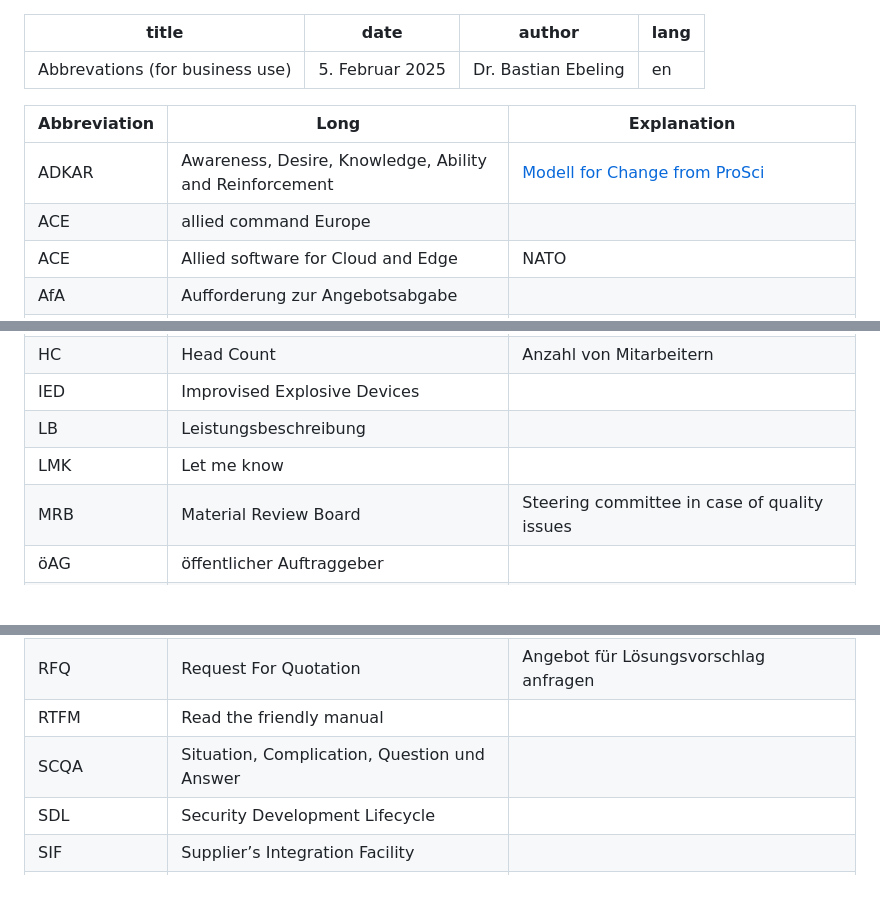
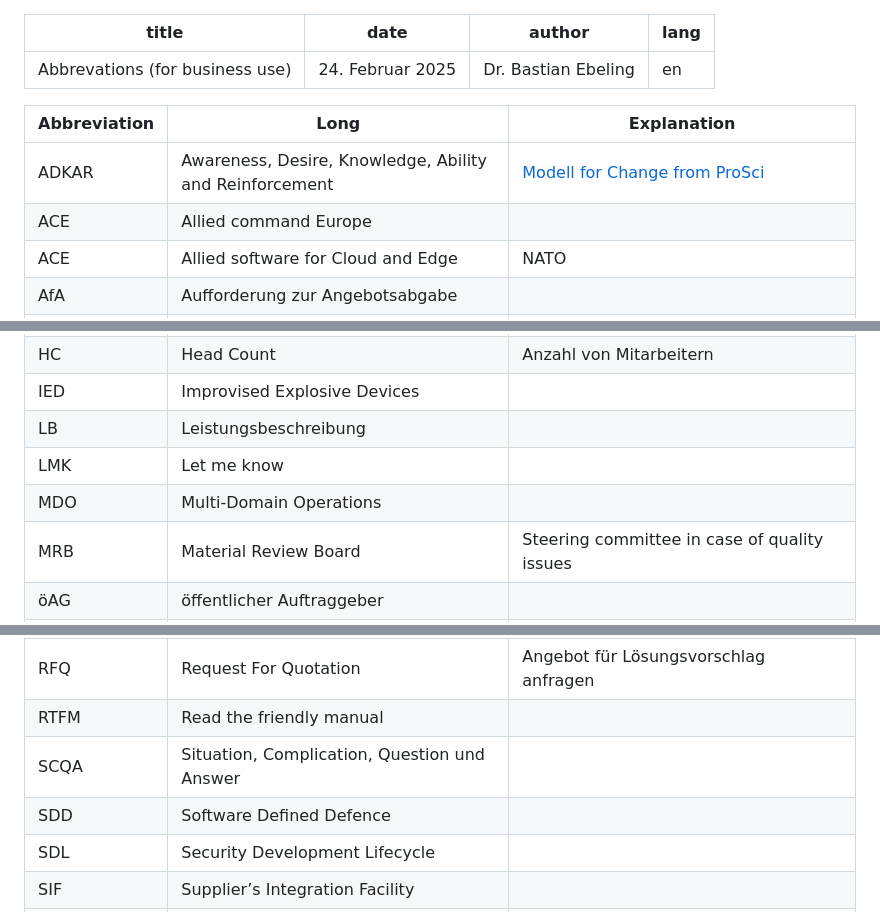
Before and after one commit to Barry1/Barry1, a Markdown page: Abbreviations.md, 3 parts joined by grey strips. Drawn GitHub-style; blank space fills up the shorter version.

Commit message:
mehr Abkürzungen

```diff
--- a/Abbreviations.md
+++ b/Abbreviations.md
@@ -1,6 +1,6 @@
 ---
 title: Abbrevations (for business use)
-date: 5. Februar 2025
+date: 24. Februar 2025
 author: Dr. Bastian Ebeling
 lang: en
 ---
@@ -8,7 +8,7 @@ lang: en
 | Abbreviation | Long                                                    | Explanation                                               |
 | ------------ | ------------------------------------------------------- | --------------------------------------------------------- |
 | ADKAR        | Awareness, Desire, Knowledge, Ability and Reinforcement | [Modell for Change from ProSci][ADKAR]                    |
-| ACE          | allied command Europe                                   |                                                           |
+| ACE          | Allied command Europe                                   |                                                           |
 | ACE          | Allied software for Cloud and Edge                      | NATO                                                      |
 | AfA          | Aufforderung zur Angebotsabgabe                         |                                                           |
 | ASAP         | As soon as possible                                     |                                                           |
@@ -26,6 +26,7 @@ lang: en
 | IED          | Improvised Explosive Devices                            |                                                           |
 | LB           | Leistungsbeschreibung                                   |                                                           |
 | LMK          | Let me know                                             |                                                           |
+| MDO          | Multi-Domain Operations                                 |                                                           |
 | MRB          | Material Review Board                                   | Steering committee in case of quality issues              |
 | öAG          | öffentlicher Auftraggeber                               |                                                           |
 | PDR          | Preliminary Desing Review                               |                                                           |
@@ -35,6 +36,7 @@ lang: en
 | RFQ          | Request For Quotation                                   | Angebot für Lösungsvorschlag anfragen                     |
 | RTFM         | Read the friendly manual                                |                                                           |
 | SCQA         | Situation, Complication, Question und Answer            |                                                           |
+| SDD          | Software Defined Defence                                |                                                           |
 | SDL          | Security Development Lifecycle                          |                                                           |
 | SIF          | Supplier’s Integration Facility                         |                                                           |
 | TBD          | To be discussed                                         |                                                           |
```
